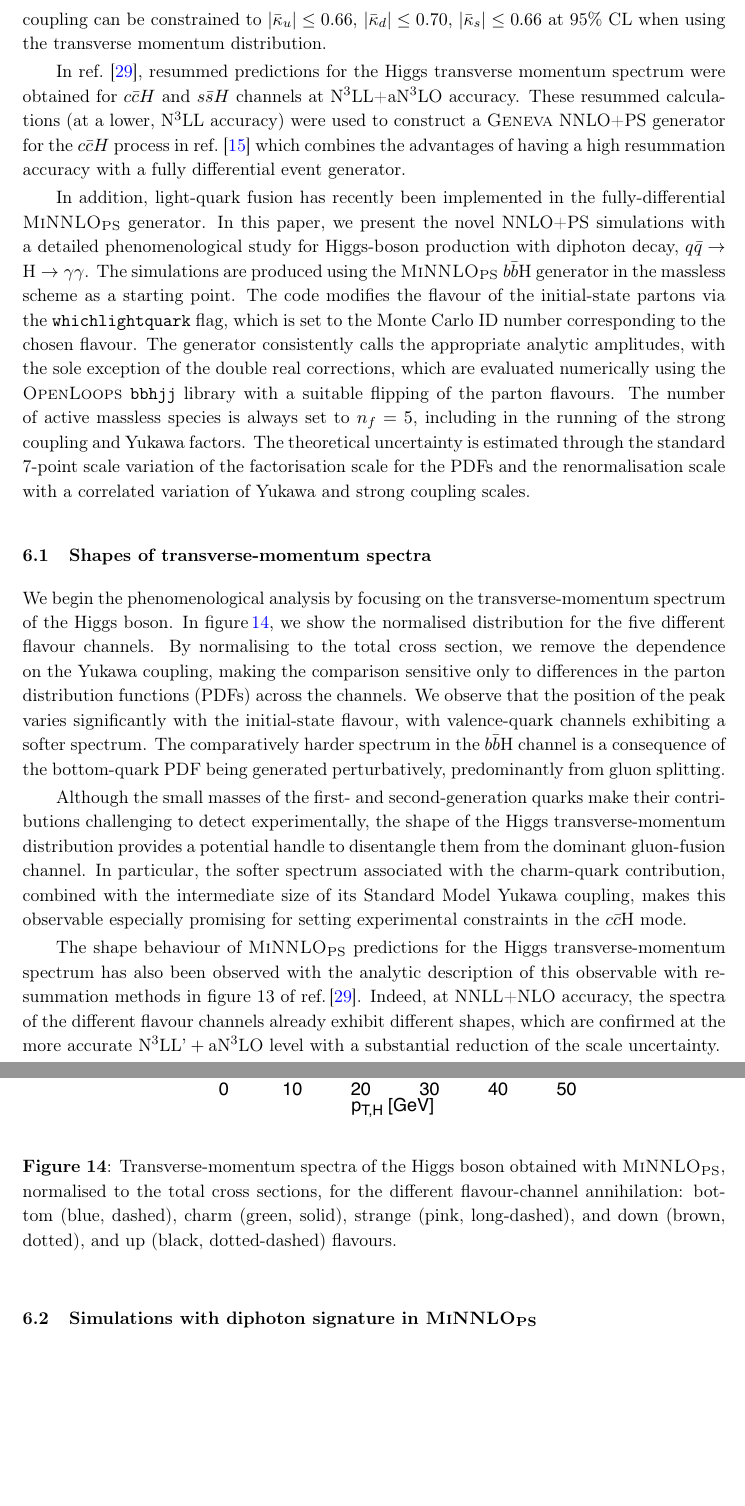
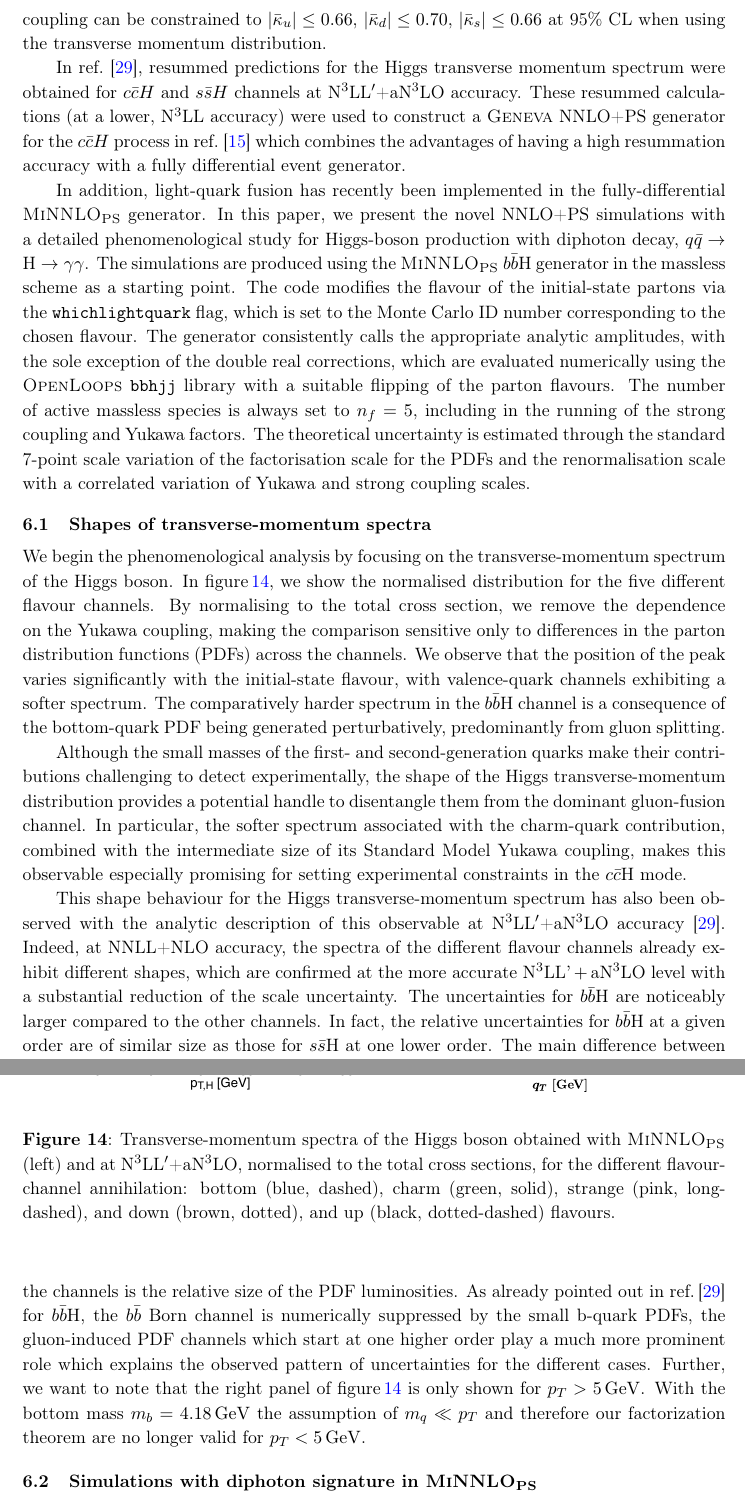
Before and after one commit to cbiello/Report5bbH, a LaTeX document (LHCHWG-bbh.tex): two parts of pages 24 and 25 of 36, joined at a grey line, cut so that both start at the same text, the shorter picture padded with empty space. Compiled offline with pdfLaTeX.

Commit message:
Add discussion of N3LL'+aN3LO plot to draft.

```diff
--- a/LHCHWG-bbh.tex
+++ b/LHCHWG-bbh.tex
@@ -186,7 +186,7 @@
   \begin{flushright}
   LHCHWG-2025-\#\\
   MPP-2025-116\\
-  DESY-25-XXX
+  DESY-25-093
   \end{flushright}
 }
 
@@ -931,7 +931,7 @@ A value of \( \bar\kappa_q = 1 \) corresponds to a Yukawa coupling for quark \(
 \( \bar \kappa_s \simeq 2.2 \cdot 10^{-2} \).
 The High-Luminosity Large Hadron Collider prospects~\cite{deBlas:2019rxi} shows that the light-quark Yukawa coupling can be constrained to $|\bar \kappa_u|\leq 0.66$, $|\bar \kappa_d|\leq 0.70$, $|\bar \kappa_s|\leq 0.66$ at 95\% CL when using the transverse momentum distribution.
 
-In ref.~\cite{Cal:2023mib}, resummed predictions for the Higgs transverse momentum spectrum were obtained for $c\bar{c}H$ and $s\bar{s}H$ channels at N$^3$LL+aN$^3$LO accuracy. These resummed calculations (at a lower, N$^3$LL accuracy) were used to construct a \textsc{Geneva} NNLO+PS generator for the $c\bar{c}H$ process in ref.~\cite{Gavardi:2025zpf} which combines the advantages of having a high resummation accuracy with a fully differential event generator.
+In ref.~\cite{Cal:2023mib}, resummed predictions for the Higgs transverse momentum spectrum were obtained for $c\bar{c}H$ and $s\bar{s}H$ channels at N$^3$LL$'$+aN$^3$LO accuracy. These resummed calculations (at a lower, N$^3$LL accuracy) were used to construct a \textsc{Geneva} NNLO+PS generator for the $c\bar{c}H$ process in ref.~\cite{Gavardi:2025zpf} which combines the advantages of having a high resummation accuracy with a fully differential event generator.
 
 In addition, light-quark fusion has recently been implemented in the fully-differential \minnlo{} generator. In this paper, we present the novel NNLO+PS simulations with a detailed phenomenological study for Higgs-boson production with diphoton decay, $q\bar q\rightarrow \text{H}\rightarrow \gamma\gamma$. The simulations are produced using the \minnlo{} \bbH{} generator in the massless scheme as a starting point. The code modifies the flavour of the initial-state partons via the \texttt{whichlightquark} flag, which is set to the Monte Carlo ID number corresponding to the chosen flavour. The generator consistently calls the appropriate analytic amplitudes, with the sole exception of the double real corrections, which are evaluated numerically using the \OpenLoops{} \texttt{bbhjj} library with a suitable flipping of the parton flavours. The number of active massless species is always set to \( n_f = 5 \), including in the running of the strong coupling and Yukawa factors. The theoretical uncertainty is estimated through the standard 7-point scale variation of the factorisation scale for the PDFs and the renormalisation scale with a correlated variation of Yukawa and strong coupling scales.
 
@@ -940,15 +940,23 @@ We begin the phenomenological analysis by focusing on the transverse-momentum sp
 
 Although the small masses of the first- and second-generation quarks make their contributions challenging to detect experimentally, the shape of the Higgs transverse-momentum distribution provides a potential handle to disentangle them from the dominant gluon-fusion channel. In particular, the softer spectrum associated with the charm-quark contribution, combined with the intermediate size of its Standard Model Yukawa coupling, makes this observable especially promising for setting experimental constraints in the $c\bar c \text{H}$ mode.
 
-The shape behaviour of \minnlo{} predictions for the Higgs transverse-momentum spectrum has also been observed with the analytic description of this observable with resummation methods in figure 13 of~\citere{Cal:2023mib}. Indeed, at NNLL+NLO accuracy, the spectra of the different flavour channels already exhibit different shapes, which are confirmed at the more accurate \nnnres{} level with a substantial reduction of the scale uncertainty.
+This shape behaviour for the Higgs transverse-momentum spectrum has also been observed with the analytic description of this observable at N$^3$LL$'$+aN$^3$LO accuracy~\cite{Cal:2023mib}. Indeed, at NNLL+NLO accuracy, the spectra of the different flavour channels already exhibit different shapes, which are confirmed at the more accurate \nnnres{} level with a substantial reduction of the scale uncertainty. The uncertainties for $b\bar b \text{H}$ are noticeably larger compared to the other channels.
+In fact, the relative uncertainties for $b\bar b \text{H}$ at
+a given order are of similar size as those for $s\bar s \text{H}$ at one lower order.
+The main difference between the channels is the relative size of the PDF luminosities.
+As already pointed out in~\citere{Cal:2023mib} for $b\bar b \text{H}$, the $b\bar b$ Born channel is numerically suppressed by the small b-quark PDFs, the
+gluon-induced PDF channels which start at one higher order play a much more prominent role which explains the observed pattern of uncertainties for the different cases. Further, we want to note that the right panel of~\fig{fig:lightpTHzoom} is only shown for $p_T> 5\, \GeV$. With
+the bottom mass $m_b = 4.18\, \GeV$ the assumption of $m_q \ll p_T$ and therefore our factorization
+theorem are no longer valid for $p_T<5\, \GeV$.
 
 \begin{figure}[t!]
 \begin{center}
 \begin{tabular}{cc}
-\includegraphics[width=.62\textwidth, page=1]{plots/5fs/light/ptHzoom_qqH.pdf}
+	\includegraphics[width=.45\textwidth, page=1]{plots/5fs/light/ptHzoom_qqH.pdf}&
+	\includegraphics[width=.45\textwidth, page=1]{plots/5fs/N3LLp_aN3LO/qqH-n3llp-an3lo.pdf}
 \end{tabular}
 \vspace*{1ex}
-\caption{Transverse-momentum spectra of the Higgs boson obtained with \minnlo{}, normalised to the total cross sections, for the different flavour-channel annihilation: bottom (blue, dashed), charm (green, solid), strange (pink, long-dashed), and down (brown, dotted), and  up (black, dotted-dashed) flavours.
+\caption{Transverse-momentum spectra of the Higgs boson obtained with \minnlo{} (left) and at N$^3$LL$'$+aN$^3$LO, normalised to the total cross sections, for the different flavour-channel annihilation: bottom (blue, dashed), charm (green, solid), strange (pink, long-dashed), and down (brown, dotted), and  up (black, dotted-dashed) flavours.
 \label{fig:lightpTHzoom}}
 \end{center}
 \end{figure}
```
Also changed, not shown: LHCHWG-bbh.tex (2 more changed lines).
